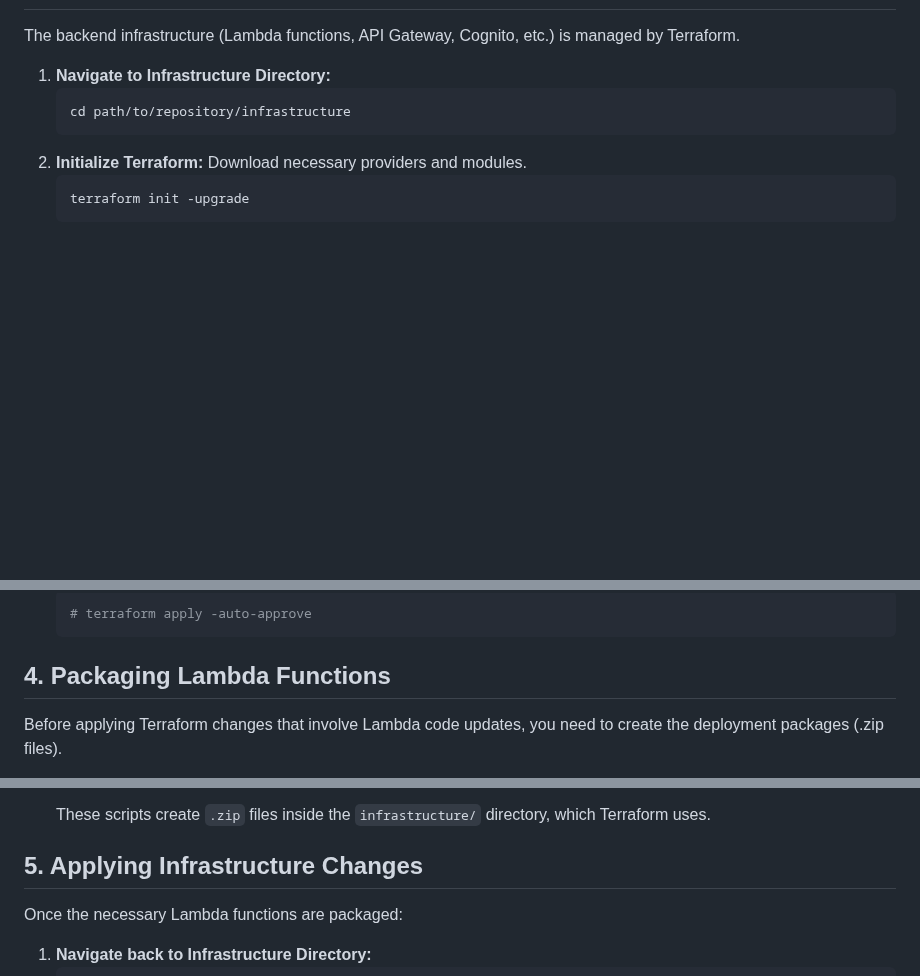
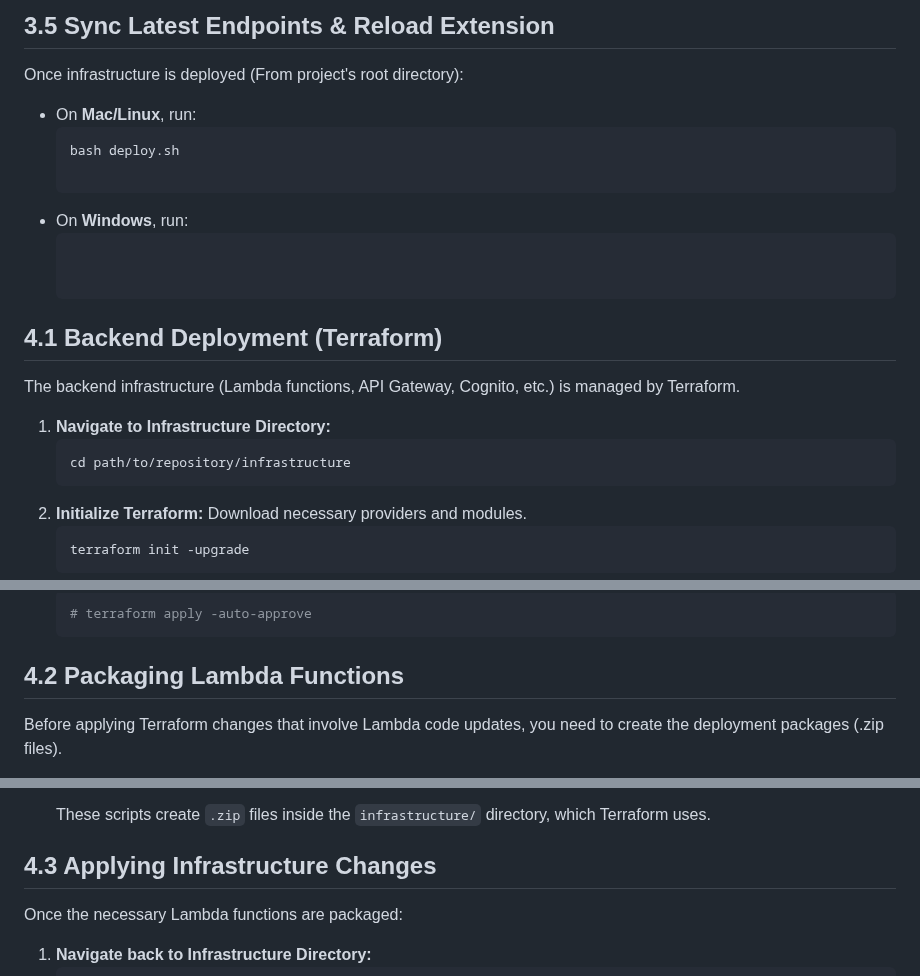
Before and after one commit to The-Brevity-Cloud/term-project-team4-brevitycloud, a Markdown page: USER-MANUAL.md, 3 parts joined by grey strips. GitHub-like rendering; blank space fills up the shorter version.

````diff
--- a/USER-MANUAL.md
+++ b/USER-MANUAL.md
@@ -49,3 +107,16 @@ This document provides detailed instructions on how to set up, configure, and us
+## 3.5 Sync Latest Endpoints & Reload Extension
+
+Once infrastructure is deployed (From project's root directory):
+
+- On **Mac/Linux**, run:
+  ```bash
+  bash deploy.sh
+
+- On **Windows**, run:
+  ```./deployment.ps1
+
+
+## 4.1 Backend Deployment (Terraform)
 
 The backend infrastructure (Lambda functions, API Gateway, Cognito, etc.) is managed by Terraform.
 
@@ -67,7 +138,7 @@ The backend infrastructure (Lambda functions, API Gateway, Cognito, etc.) is man
     # terraform apply -auto-approve
     ```
 
-## 4. Packaging Lambda Functions
+## 4.2 Packaging Lambda Functions
 
 Before applying Terraform changes that involve Lambda code updates, you need to create the deployment packages (.zip files).
 
@@ -94,7 +165,7 @@ Before applying Terraform changes that involve Lambda code updates, you need to
 
     These scripts create `.zip` files inside the `infrastructure/` directory, which Terraform uses.
 
-## 5. Applying Infrastructure Changes
+## 4.3 Applying Infrastructure Changes
 
 Once the necessary Lambda functions are packaged:
 
````
Also changed, not shown: other parts of USER-MANUAL.md (+60 -2 lines).
